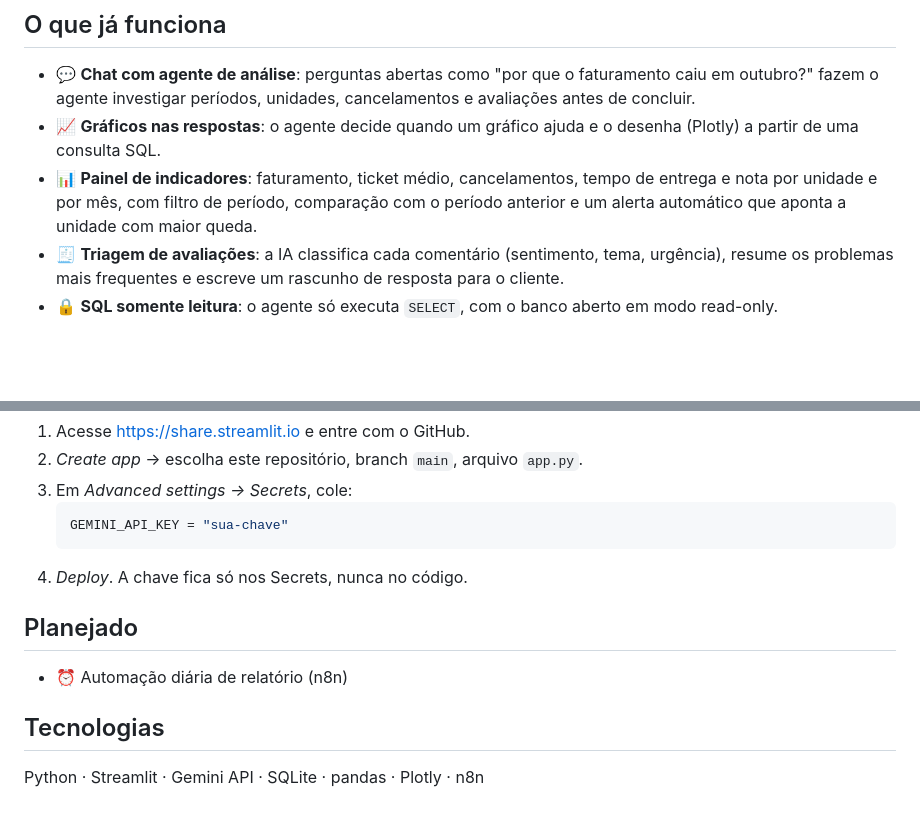
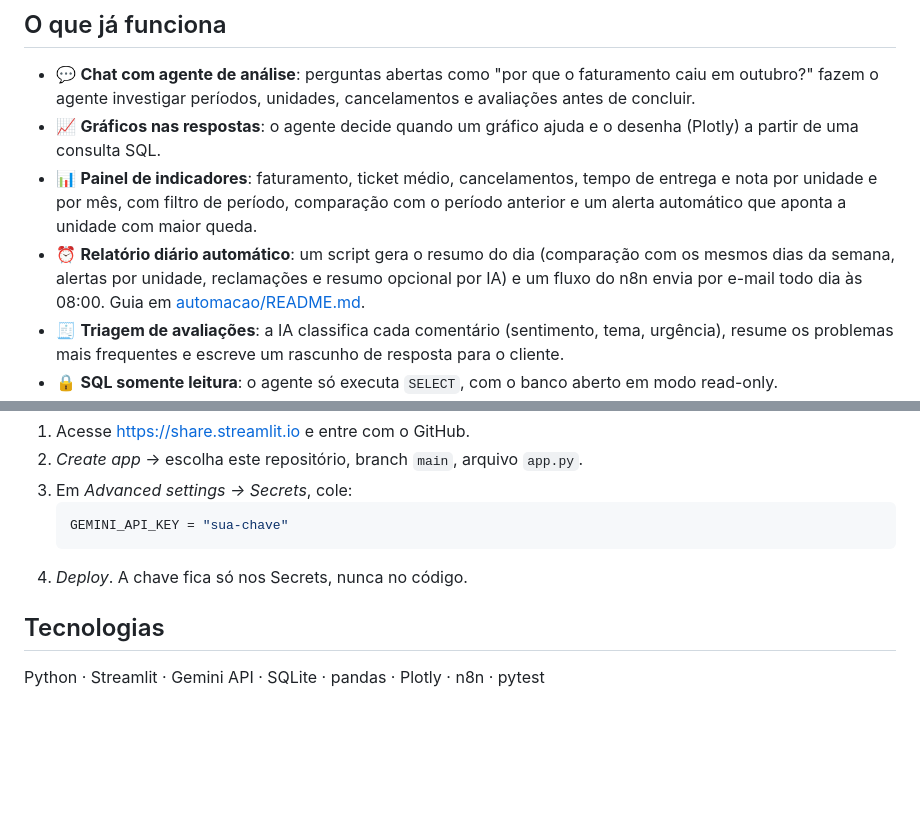
Before and after one commit to JoaoJordao27/copiloto_restaurante, a Markdown page: README.md, 2 parts joined by grey strips. Rendered like a GitHub page; blank space fills up the shorter version.

````diff
--- a/README.md
+++ b/README.md
@@ -23,6 +23,7 @@ Todos os dados são **sintéticos** (jun–out/2026, 3 unidades), gerados por `d
 - 💬 **Chat com agente de análise**: perguntas abertas como "por que o faturamento caiu em outubro?" fazem o agente investigar períodos, unidades, cancelamentos e avaliações antes de concluir.
 - 📈 **Gráficos nas respostas**: o agente decide quando um gráfico ajuda e o desenha (Plotly) a partir de uma consulta SQL.
 - 📊 **Painel de indicadores**: faturamento, ticket médio, cancelamentos, tempo de entrega e nota por unidade e por mês, com filtro de período, comparação com o período anterior e um alerta automático que aponta a unidade com maior queda.
+- ⏰ **Relatório diário automático**: um script gera o resumo do dia (comparação com os mesmos dias da semana, alertas por unidade, reclamações e resumo opcional por IA) e um fluxo do n8n envia por e-mail todo dia às 08:00. Guia em [automacao/README.md](automacao/README.md).
 - 🧾 **Triagem de avaliações**: a IA classifica cada comentário (sentimento, tema, urgência), resume os problemas mais frequentes e escreve um rascunho de resposta para o cliente.
 - 🔒 **SQL somente leitura**: o agente só executa `SELECT`, com o banco aberto em modo read-only.
 - 🔎 **Transparência**: cada resposta traz as consultas SQL usadas.
@@ -73,10 +74,6 @@ O modelo pode ser trocado com `MODELO_GEMINI` no `.env` (padrão: `gemini-3.5-fl
    ```
 4. *Deploy*. A chave fica só nos Secrets, nunca no código.
 
-## Planejado
-
-- ⏰ Automação diária de relatório (n8n)
-
 ## Tecnologias
 
-Python · Streamlit · Gemini API · SQLite · pandas · Plotly · n8n
+Python · Streamlit · Gemini API · SQLite · pandas · Plotly · n8n · pytest
````
Also changed, not shown: automacao/README.md (added, +82 -0 lines), docs/relatorio_email.png (added), 5 other files.
